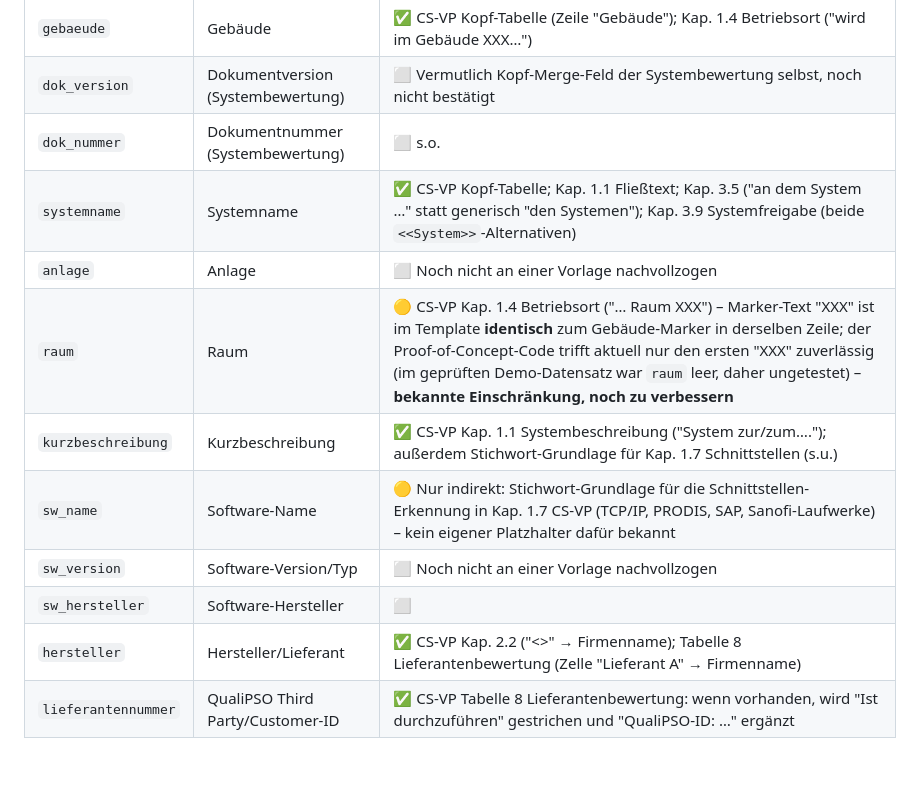
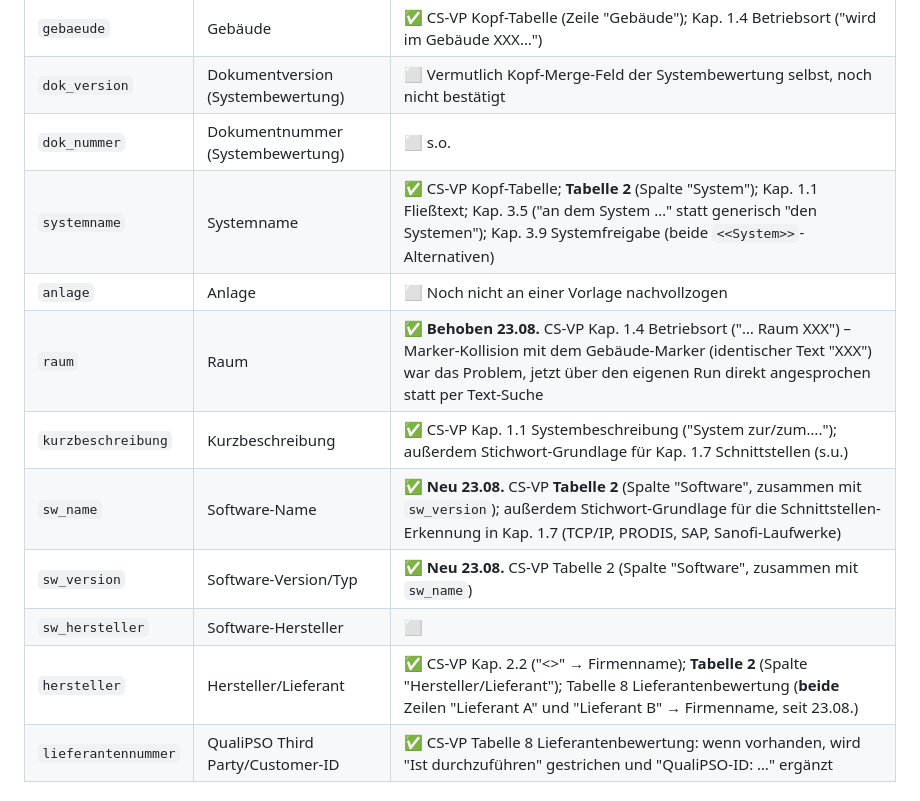
Before and after one commit to TLEU227/fill_a_masterform, a Markdown page: docs/feldliste_und_verwendung.md, the part around the change. GitHub-like rendering; blank space fills up the shorter version.

```diff
--- a/docs/feldliste_und_verwendung.md
+++ b/docs/feldliste_und_verwendung.md
@@ -133,14 +133,14 @@ Beschreibung) – `rolle_sme` und `rolle_si_pl` teilen sich dieselbe Zeile
 | `gebaeude` | Gebäude | ✅ CS-VP Kopf-Tabelle (Zeile "Gebäude"); Kap. 1.4 Betriebsort ("wird im Gebäude XXX…") |
 | `dok_version` | Dokumentversion (Systembewertung) | ⬜ Vermutlich Kopf-Merge-Feld der Systembewertung selbst, noch nicht bestätigt |
 | `dok_nummer` | Dokumentnummer (Systembewertung) | ⬜ s.o. |
-| `systemname` | Systemname | ✅ CS-VP Kopf-Tabelle; Kap. 1.1 Fließtext; Kap. 3.5 ("an dem System …" statt generisch "den Systemen"); Kap. 3.9 Systemfreigabe (beide `<<System>>`-Alternativen) |
+| `systemname` | Systemname | ✅ CS-VP Kopf-Tabelle; **Tabelle 2** (Spalte "System"); Kap. 1.1 Fließtext; Kap. 3.5 ("an dem System …" statt generisch "den Systemen"); Kap. 3.9 Systemfreigabe (beide `<<System>>`-Alternativen) |
 | `anlage` | Anlage | ⬜ Noch nicht an einer Vorlage nachvollzogen |
-| `raum` | Raum | 🟡 CS-VP Kap. 1.4 Betriebsort ("… Raum XXX") – Marker-Text "XXX" ist im Template **identisch** zum Gebäude-Marker in derselben Zeile; der Proof-of-Concept-Code trifft aktuell nur den ersten "XXX" zuverlässig (im geprüften Demo-Datensatz war `raum` leer, daher ungetestet) – **bekannte Einschränkung, noch zu verbessern** |
+| `raum` | Raum | ✅ **Behoben 23.08.** CS-VP Kap. 1.4 Betriebsort ("… Raum XXX") – Marker-Kollision mit dem Gebäude-Marker (identischer Text "XXX") war das Problem, jetzt über den eigenen Run direkt angesprochen statt per Text-Suche |
 | `kurzbeschreibung` | Kurzbeschreibung | ✅ CS-VP Kap. 1.1 Systembeschreibung ("System zur/zum…."); außerdem Stichwort-Grundlage für Kap. 1.7 Schnittstellen (s.u.) |
-| `sw_name` | Software-Name | 🟡 Nur indirekt: Stichwort-Grundlage für die Schnittstellen-Erkennung in Kap. 1.7 CS-VP (TCP/IP, PRODIS, SAP, Sanofi-Laufwerke) – kein eigener Platzhalter dafür bekannt |
-| `sw_version` | Software-Version/Typ | ⬜ Noch nicht an einer Vorlage nachvollzogen |
+| `sw_name` | Software-Name | ✅ **Neu 23.08.** CS-VP **Tabelle 2** (Spalte "Software", zusammen mit `sw_version`); außerdem Stichwort-Grundlage für die Schnittstellen-Erkennung in Kap. 1.7 (TCP/IP, PRODIS, SAP, Sanofi-Laufwerke) |
+| `sw_version` | Software-Version/Typ | ✅ **Neu 23.08.** CS-VP Tabelle 2 (Spalte "Software", zusammen mit `sw_name`) |
 | `sw_hersteller` | Software-Hersteller | ⬜ |
-| `hersteller` | Hersteller/Lieferant | ✅ CS-VP Kap. 2.2 ("<<MUSTER>>" → Firmenname); Tabelle 8 Lieferantenbewertung (Zelle "Lieferant A" → Firmenname) |
+| `hersteller` | Hersteller/Lieferant | ✅ CS-VP Kap. 2.2 ("<<MUSTER>>" → Firmenname); **Tabelle 2** (Spalte "Hersteller/Lieferant"); Tabelle 8 Lieferantenbewertung (**beide** Zeilen "Lieferant A" und "Lieferant B" → Firmenname, seit 23.08.) |
 | `lieferantennummer` | QualiPSO Third Party/Customer-ID | ✅ CS-VP Tabelle 8 Lieferantenbewertung: wenn vorhanden, wird "Ist durchzuführen" gestrichen und "QualiPSO-ID: …" ergänzt |
 
 ### 1.4 Objektart `system` – GxP-Bewertung
```
Also changed, not shown: docs/fvp_alle_fuellbaren_stellen.md (+30 -3 lines).
